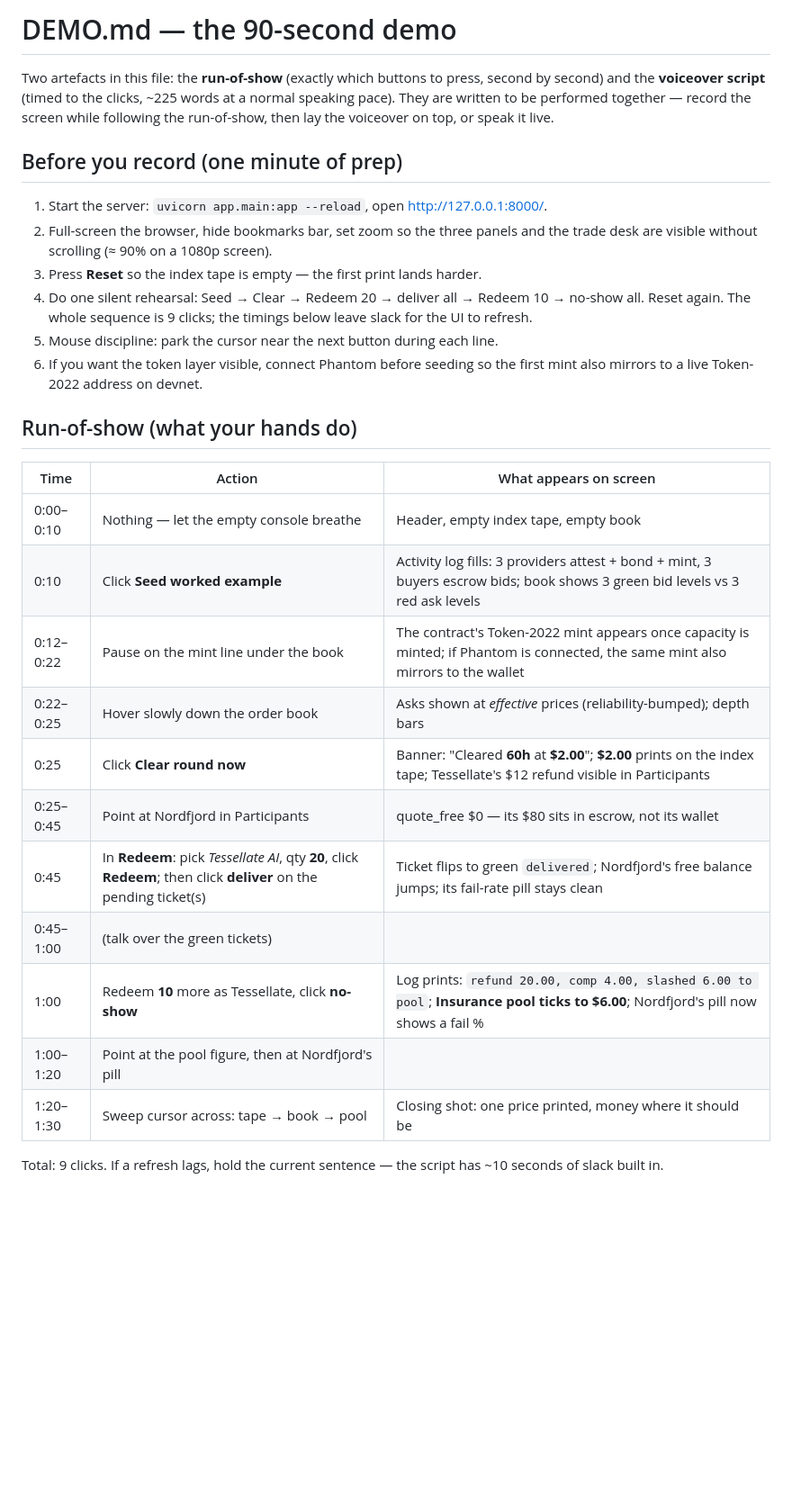
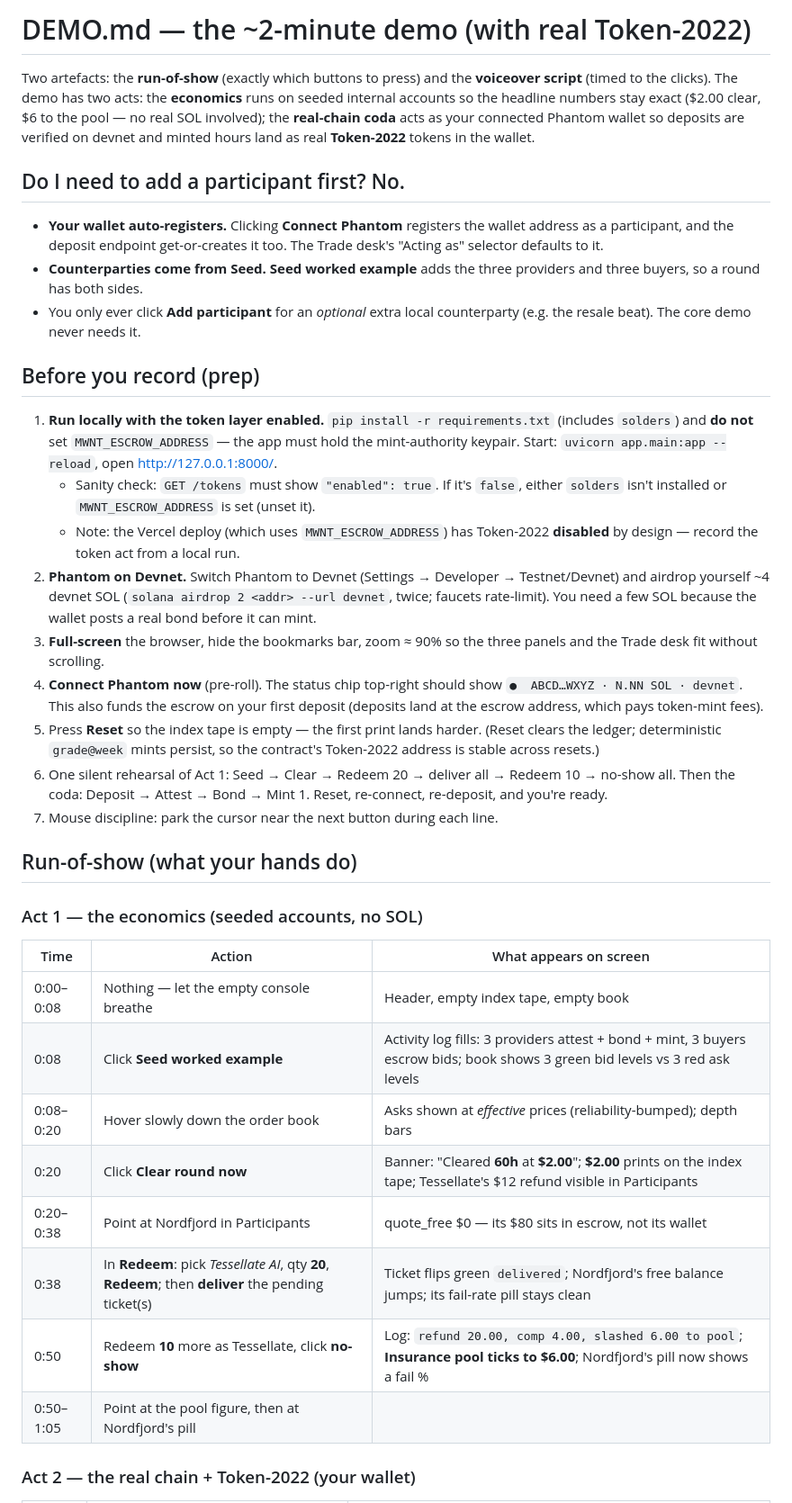
Before and after one commit to newtonianton/Compute-Market, a Markdown page: DEMO.md, the part around one of its changes. Shown at 90% size. Drawn GitHub-style; blank space fills up the shorter version.

Commit message:
demo update

```diff
--- a/DEMO.md
+++ b/DEMO.md
@@ -1,40 +1,63 @@
-# DEMO.md — the 90-second demo
+# DEMO.md — the ~2-minute demo (with real Token-2022)
 
-Two artefacts in this file: the **run-of-show** (exactly which buttons to press,
-second by second) and the **voiceover script** (timed to the clicks, ~225 words
-at a normal speaking pace). They are written to be performed together — record
-the screen while following the run-of-show, then lay the voiceover on top, or
-speak it live.
+Two artefacts: the **run-of-show** (exactly which buttons to press) and the
+**voiceover script** (timed to the clicks). The demo has two acts: the
+**economics** runs on seeded internal accounts so the headline numbers stay
+exact ($2.00 clear, $6 to the pool — no real SOL involved); the **real-chain
+coda** acts as your connected Phantom wallet so deposits are verified on devnet
+and minted hours land as real **Token-2022** tokens in the wallet.
 
-## Before you record (one minute of prep)
+## Do I need to add a participant first? No.
 
-1. Start the server: `uvicorn app.main:app --reload`, open http://127.0.0.1:8000/.
-2. Full-screen the browser, hide bookmarks bar, set zoom so the three panels
-   and the trade desk are visible without scrolling (≈ 90% on a 1080p screen).
-3. Press **Reset** so the index tape is empty — the first print lands harder.
-4. Do one silent rehearsal: Seed → Clear → Redeem 20 → deliver all → Redeem 10
-   → no-show all. Reset again. The whole sequence is 9 clicks; the timings
-   below leave slack for the UI to refresh.
-5. Mouse discipline: park the cursor near the next button during each line.
-6. If you want the token layer visible, connect Phantom before seeding so the
-  first mint also mirrors to a live Token-2022 address on devnet.
+- **Your wallet auto-registers.** Clicking **Connect Phantom** registers the
+  wallet address as a participant, and the deposit endpoint get-or-creates it
+  too. The Trade desk's "Acting as" selector defaults to it.
+- **Counterparties come from Seed.** **Seed worked example** adds the three
+  providers and three buyers, so a round has both sides.
+- You only ever click **Add participant** for an *optional* extra local
+  counterparty (e.g. the resale beat). The core demo never needs it.
+
+## Before you record (prep)
+
+1. **Run locally with the token layer enabled.** `pip install -r requirements.txt`
+   (includes `solders`) and **do not** set `MWNT_ESCROW_ADDRESS` — the app must
+   hold the mint-authority keypair. Start: `uvicorn app.main:app --reload`,
+   open http://127.0.0.1:8000/.
+   - Sanity check: `GET /tokens` must show `"enabled": true`. If it's `false`,
+     either `solders` isn't installed or `MWNT_ESCROW_ADDRESS` is set (unset it).
+   - Note: the Vercel deploy (which uses `MWNT_ESCROW_ADDRESS`) has Token-2022
+     **disabled** by design — record the token act from a local run.
+2. **Phantom on Devnet.** Switch Phantom to Devnet (Settings → Developer →
+   Testnet/Devnet) and airdrop yourself ~4 devnet SOL
+   (`solana airdrop 2 <addr> --url devnet`, twice; faucets rate-limit). You
+   need a few SOL because the wallet posts a real bond before it can mint.
+3. **Full-screen** the browser, hide the bookmarks bar, zoom ≈ 90% so the three
+   panels and the Trade desk fit without scrolling.
+4. **Connect Phantom now** (pre-roll). The status chip top-right should show
+   `●  ABCD…WXYZ · N.NN SOL · devnet`. This also funds the escrow on your first
+   deposit (deposits land at the escrow address, which pays token-mint fees).
+5. Press **Reset** so the index tape is empty — the first print lands harder.
+   (Reset clears the ledger; deterministic `grade@week` mints persist, so the
+   contract's Token-2022 address is stable across resets.)
+6. One silent rehearsal of Act 1: Seed → Clear → Redeem 20 → deliver all →
+   Redeem 10 → no-show all. Then the coda: Deposit → Attest → Bond → Mint 1.
+   Reset, re-connect, re-deposit, and you're ready.
+7. Mouse discipline: park the cursor near the next button during each line.
 
 ## Run-of-show (what your hands do)
 
+### Act 1 — the economics (seeded accounts, no SOL)
+
 | Time | Action | What appears on screen |
 |---|---|---|
-| 0:00–0:10 | Nothing — let the empty console breathe | Header, empty index tape, empty book |
-| 0:10 | Click **Seed worked example** | Activity log fills: 3 providers attest + bond + mint, 3 buyers escrow bids; book shows 3 green bid levels vs 3 red ask levels |
-| 0:12–0:22 | Pause on the mint line under the book | The contract's Token-2022 mint appears once capacity is minted; if Phantom is connected, the same mint also mirrors to the wallet |
-| 0:22–0:25 | Hover slowly down the order book | Asks shown at *effective* prices (reliability-bumped); depth bars |
-| 0:25 | Click **Clear round now** | Banner: "Cleared **60h** at **$2.00**"; **$2.00** prints on the index tape; Tessellate's $12 refund visible in Participants |
-| 0:25–0:45 | Point at Nordfjord in Participants | quote_free $0 — its $80 sits in escrow, not its wallet |
-| 0:45 | In **Redeem**: pick *Tessellate AI*, qty **20**, click **Redeem**; then click **deliver** on the pending ticket(s) | Ticket flips to green `delivered`; Nordfjord's free balance jumps; its fail-rate pill stays clean |
-| 0:45–1:00 | (talk over the green tickets) | |
-| 1:00 | Redeem **10** more as Tessellate, click **no-show** | Log prints: `refund 20.00, comp 4.00, slashed 6.00 to pool`; **Insurance pool ticks to $6.00**; Nordfjord's pill now shows a fail % |
-| 1:00–1:20 | Point at the pool figure, then at Nordfjord's pill | |
-| 1:20–1:30 | Sweep cursor across: tape → book → pool | Closing shot: one price printed, money where it should be |
+| 0:00–0:08 | Nothing — let the empty console breathe | Header, empty index tape, empty book |
+| 0:08 | Click **Seed worked example** | Activity log fills: 3 providers attest + bond + mint, 3 buyers escrow bids; book shows 3 green bid levels vs 3 red ask levels |
+| 0:08–0:20 | Hover slowly down the order book | Asks shown at *effective* prices (reliability-bumped); depth bars |
+| 0:20 | Click **Clear round now** | Banner: "Cleared **60h** at **$2.00**"; **$2.00** prints on the index tape; Tessellate's $12 refund visible in Participants |
+| 0:20–0:38 | Point at Nordfjord in Participants | quote_free $0 — its $80 sits in escrow, not its wallet |
+| 0:38 | In **Redeem**: pick *Tessellate AI*, qty **20**, **Redeem**; then **deliver** the pending ticket(s) | Ticket flips green `delivered`; Nordfjord's free balance jumps; its fail-rate pill stays clean |
+| 0:50 | Redeem **10** more as Tessellate, click **no-show** | Log: `refund 20.00, comp 4.00, slashed 6.00 to pool`; **Insurance pool ticks to $6.00**; Nordfjord's pill now shows a fail % |
+| 0:50–1:05 | Point at the pool figure, then at Nordfjord's pill | |
 
-Total: 9 clicks. If a refresh lags, hold the current sentence — the script has
-~10 seconds of slack built in.
+### Act 2 — the real chain + Token-2022 (your wallet)
 
```
Also changed, not shown: other parts of DEMO.md (+74 -40 lines).
